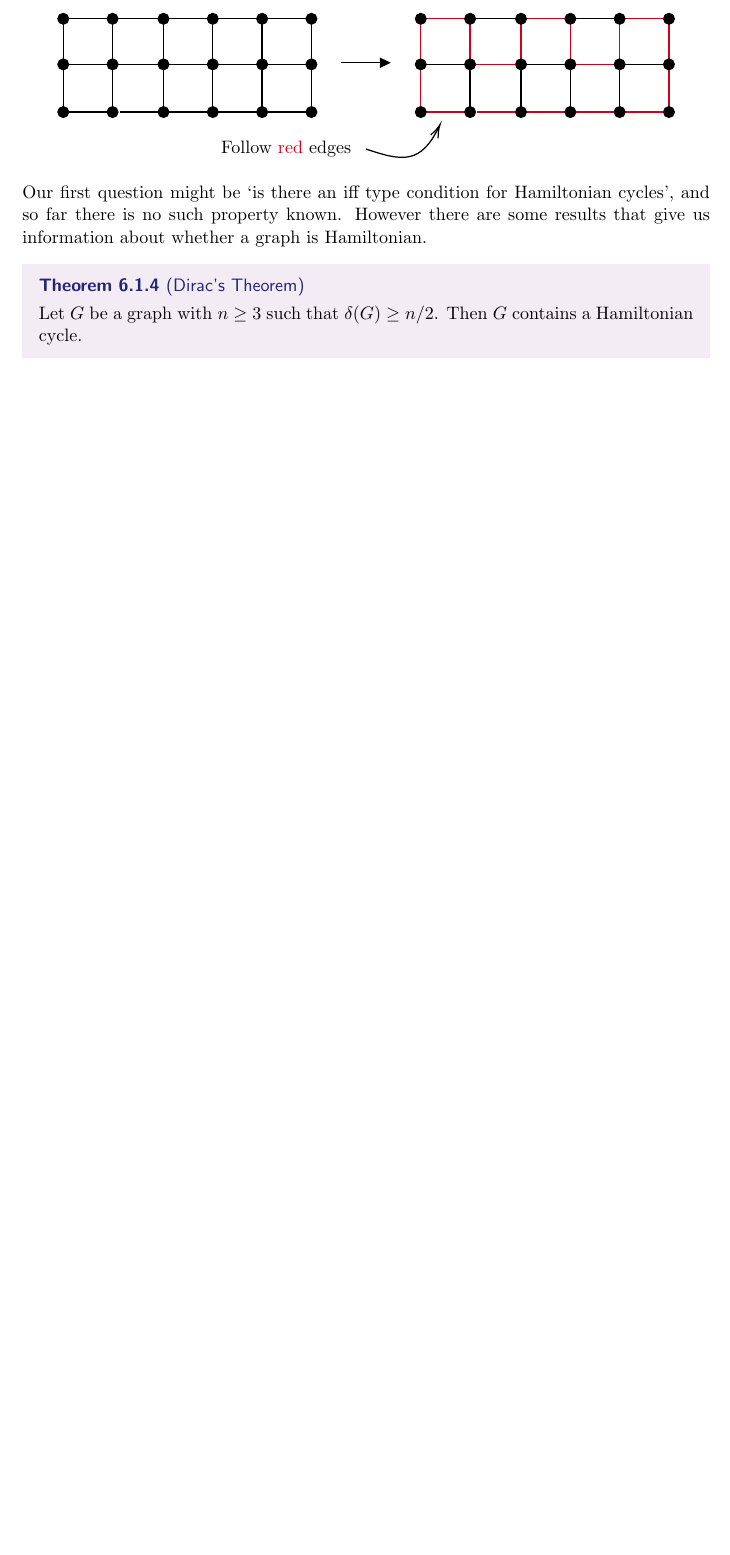
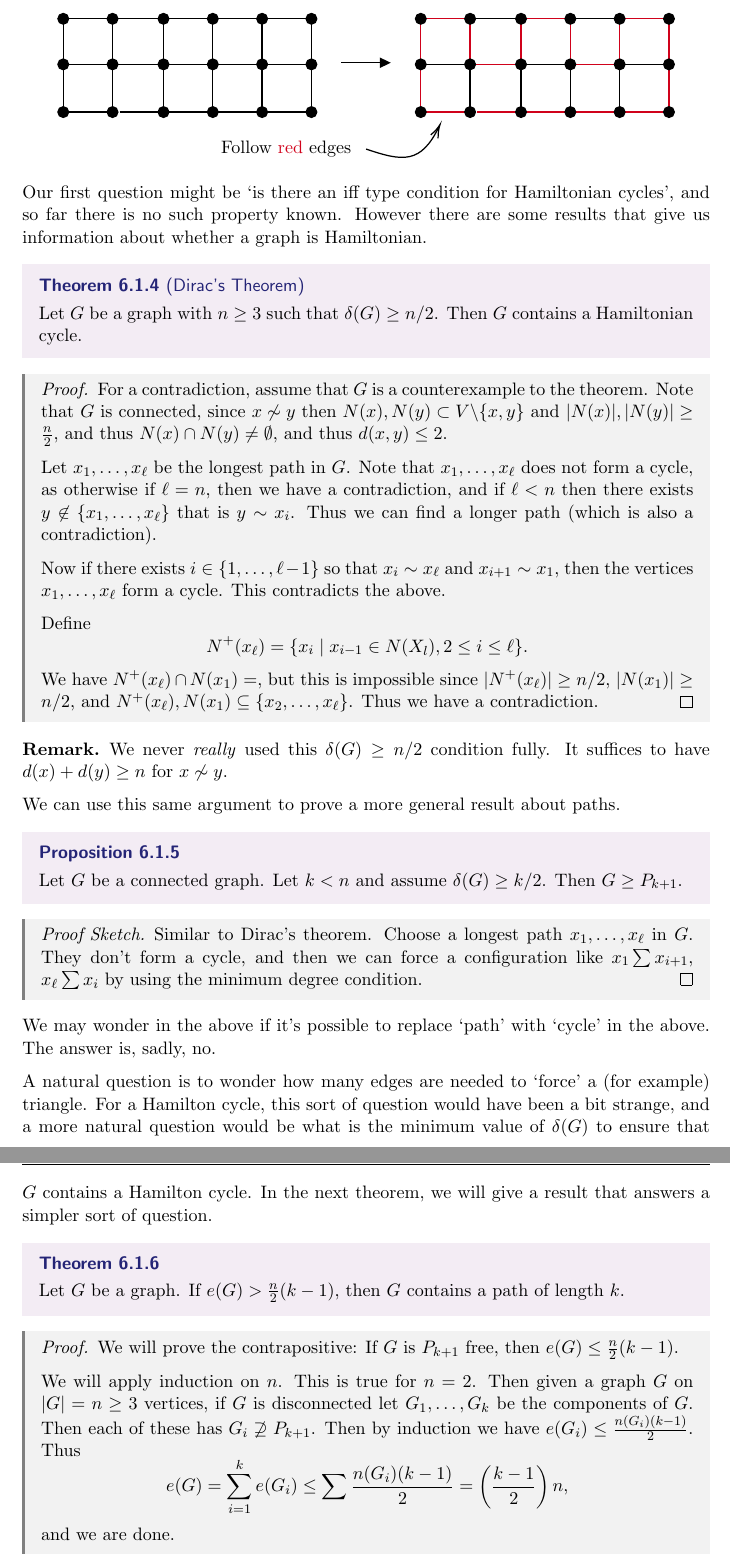
Before and after one commit to ak2316-cam/tripos-lecture-notes, a LaTeX thesis (graph-theory/graph-theory.tex): part of page 41 of 41 before the commit and two parts of pages 41 and 42 of 42 after it, the two joined at a grey line, cut so that both start at the same text, the shorter picture padded with empty space. The pictures show the PDF file graph-theory/graph-theory.pdf that the author committed with the source.

Commit message:
Lecture 14

```diff
--- a/graph-theory/graph-theory.tex
+++ b/graph-theory/graph-theory.tex
@@ -4250,3 +4250,53 @@ Our first question might be `is there an iff type condition for Hamiltonian cycl
 \begin{theorem}[Dirac's Theorem]
 	Let $G$ be a graph with $n\geq 3$ such that $\delta(G) \geq n/2$. Then $G$ contains a Hamiltonian cycle.
 \end{theorem}
+\begin{proof}
+	For a contradiction, assume that $G$ is a counterexample to the theorem.
+	Note that $G$ is connected, since $x \not \sim y$ then $N(x), N(y) \subset V \backslash\{x, y\}$ and $|N(x)|, |N(y)| \geq \frac{n}{2}$, and thus $N(x) \cap N(y) \neq \emptyset$, and thus $d(x, y) \leq 2$.
+
+	Let $x_1, \dots, x_\ell$ be the longest path in $G$. Note that $x_1, \dots, x_\ell$ does not form a cycle, as otherwise if $\ell = n$, then we have a contradiction, and if $\ell < n$ then there exists $y \not \in \{x_1, \dots, x_\ell\}$ that is $y \sim x_i$. Thus we can find a longer path (which is also a contradiction).
+
+	Now if there exists $i \in \{1, \dots, \ell - 1\}$ so that $x_i \sim x_\ell$ and $x_{i + 1} \sim x_1$, then the vertices $x_1, \dots, x_\ell$ form a cycle. This contradicts the above.
+
+	Define
+	$$
+	N^+(x_\ell) = \{x_i \mid x_{i - 1} \in N(X_l), 2 \leq i \leq \ell\}.
+	$$
+	We have $N^+(x_\ell) \cap N(x_1) = \empty$, but this is impossible since $|N^+(x_\ell)| \geq n/2$, $|N(x_1)| \geq n/2$, and $N^+(x_\ell), N(x_1) \subseteq \{x_2, \dots, x_\ell\}$. Thus we have a contradiction.
+\end{proof}
+
+\begin{remark}
+	We never \emph{really} used this $\delta(G) \geq n/2$ condition fully. It suffices to have $d(x) + d(y) \geq n$ for $x \not \sim y$.
+\end{remark}
+
+We can use this same argument to prove a more general result about paths.
+
+\begin{proposition}\label{prop:used-here}
+	Let $G$ be a connected graph. Let $k < n$ and assume $\delta(G) \geq k/2$. Then $G \geq P_{k + 1}$.
+\end{proposition}
+\begin{proof}[Proof Sketch]
+	Similar to Dirac's theorem. Choose a longest path $x_1, \dots, x_\ell$ in $G$. They don't form a cycle, and then we can force a configuration like $x_1 \sum x_{i + 1}$, $x_{\ell} \sum x_i$ by using the minimum degree condition.
+\end{proof}
+
+We may wonder in the above if it's possible to replace `path' with `cycle' in the above. The answer is, sadly, no.
+
+A natural question is to wonder how many edges are needed to `force' a (for example) triangle.
+For a Hamilton cycle, this sort of question would have been a bit strange, and a more natural question would be what is the minimum value of $\delta(G)$ to ensure that $G$ contains a Hamilton cycle.
+In the next theorem, we will give a result that answers a simpler sort of question.
+
+\begin{theorem}
+	Let $G$ be a graph. If $e(G) > \frac{n}{2}(k - 1)$, then $G$ contains a path of length $k$.
+\end{theorem}
+\begin{proof}
+	We will prove the contrapositive: If $G$ is $P_{k + 1}$ free, then $e(G) \leq \frac{n}{2}(k - 1)$.
+
+	We will apply induction on $n$. This is true for $n = 2$.
+	Then given a graph $G$ on $|G| = n \geq 3$ vertices, if $G$ is disconnected let $G_1, \dots, G_k$ be the components of $G$. Then each of these has $G_i \not \supseteq P_{k + 1}$. Then by induction we have $e(G_i) \leq \frac{n(G_i)(k - 1)}{2}$. Thus
+	$$
+	e(G) = \sum_{i = 1}^k e(G_i) \leq \sum \frac{n(G_i)(k - 1)}{2} = \left(\frac{k - 1}{2}\right)n,
+	$$
+	and we are done.
+
+	Now if there is a vertex $v$ with $d(v) \leq \frac{k - 1}{2}$, then consider $G - v$. Then $e(G - v) = e(G) - d(v)$, and also $G - v$ does not contain $P_{k + 1}$. Thus $e(G - v) \leq \frac{n - 1}{2}(k - 1)$. So
+	$$
+	e(G) = e(G - v) + d(v) \leq \frac{n - 1}{2}(k - 1) + \frac{k -1}{2} \leq \frac{n}{2}(k - 1).
@@ -4253,2 +4308,3 @@ Our first question might be `is there an iff type condition for Hamiltonian cycl
+\end{proof}
 
 \end{document}
```
Also changed, not shown: graph-theory/graph-theory.pdf, graph-theory/graph-theory.tex (11 more changed lines).
